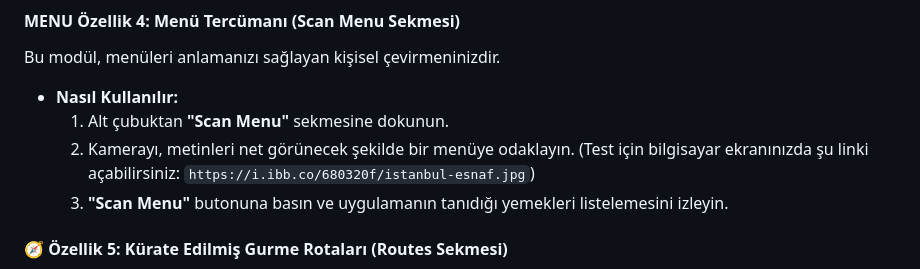
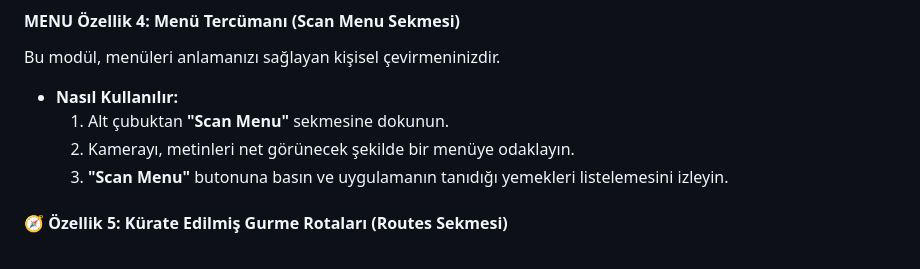
Before and after one commit to Enesb06/Sofra, a Markdown page: TEST_REHBERI.md, the part around the change. Rendered like a GitHub page.

```diff
--- a/TEST_REHBERI.md
+++ b/TEST_REHBERI.md
@@ -70,7 +70,7 @@ Bu modül, menüleri anlamanızı sağlayan kişisel çevirmeninizdir.
 
 *   **Nasıl Kullanılır:**
     1.  Alt çubuktan **"Scan Menu"** sekmesine dokunun.
-    2.  Kamerayı, metinleri net görünecek şekilde bir menüye odaklayın. (Test için bilgisayar ekranınızda şu linki açabilirsiniz: `https://i.ibb.co/680320f/istanbul-esnaf.jpg`)
+    2.  Kamerayı, metinleri net görünecek şekilde bir menüye odaklayın.
     3.  **"Scan Menu"** butonuna basın ve uygulamanın tanıdığı yemekleri listelemesini izleyin.
 
 #### **🧭 Özellik 5: Kürate Edilmiş Gurme Rotaları (Routes Sekmesi)**
```
